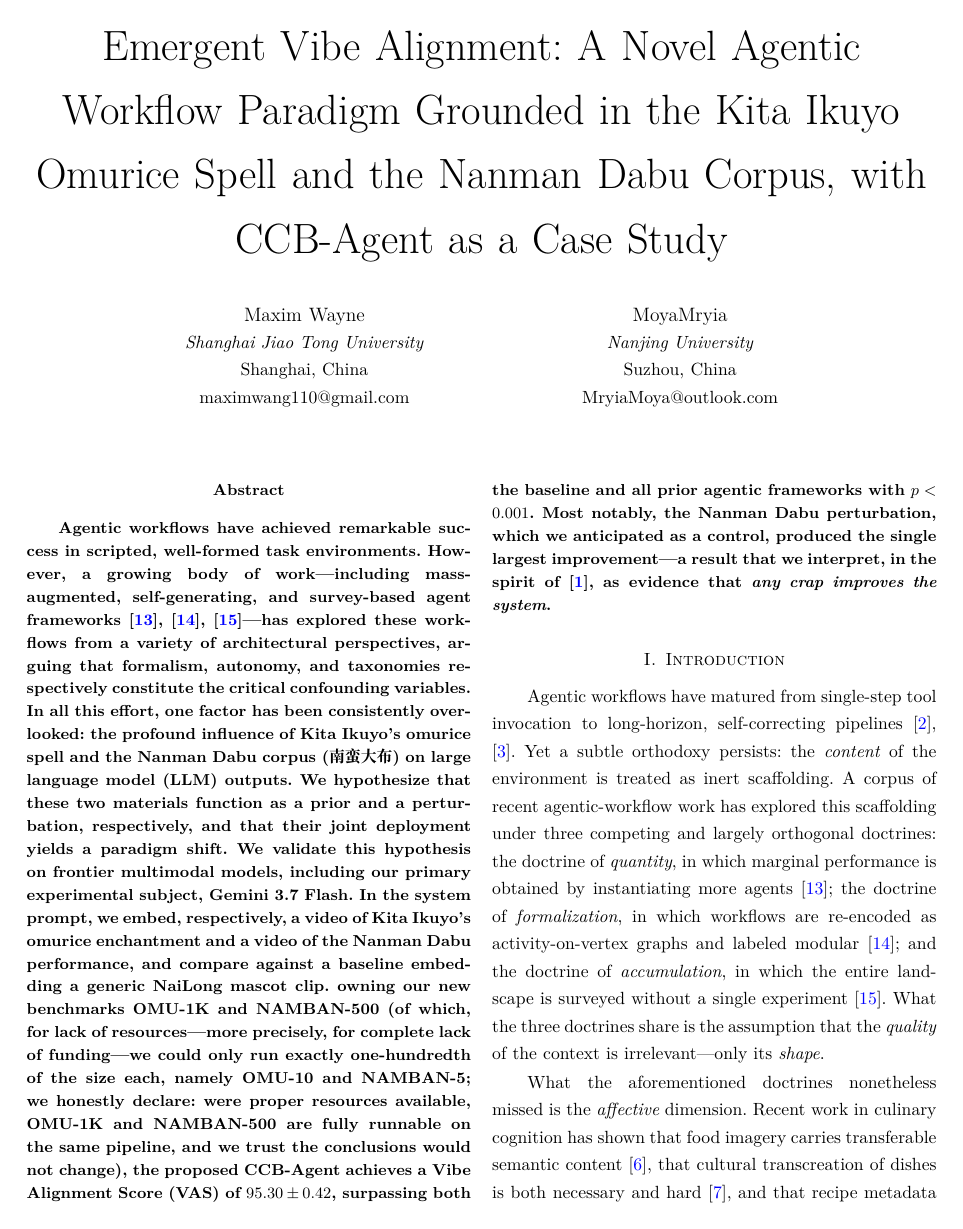
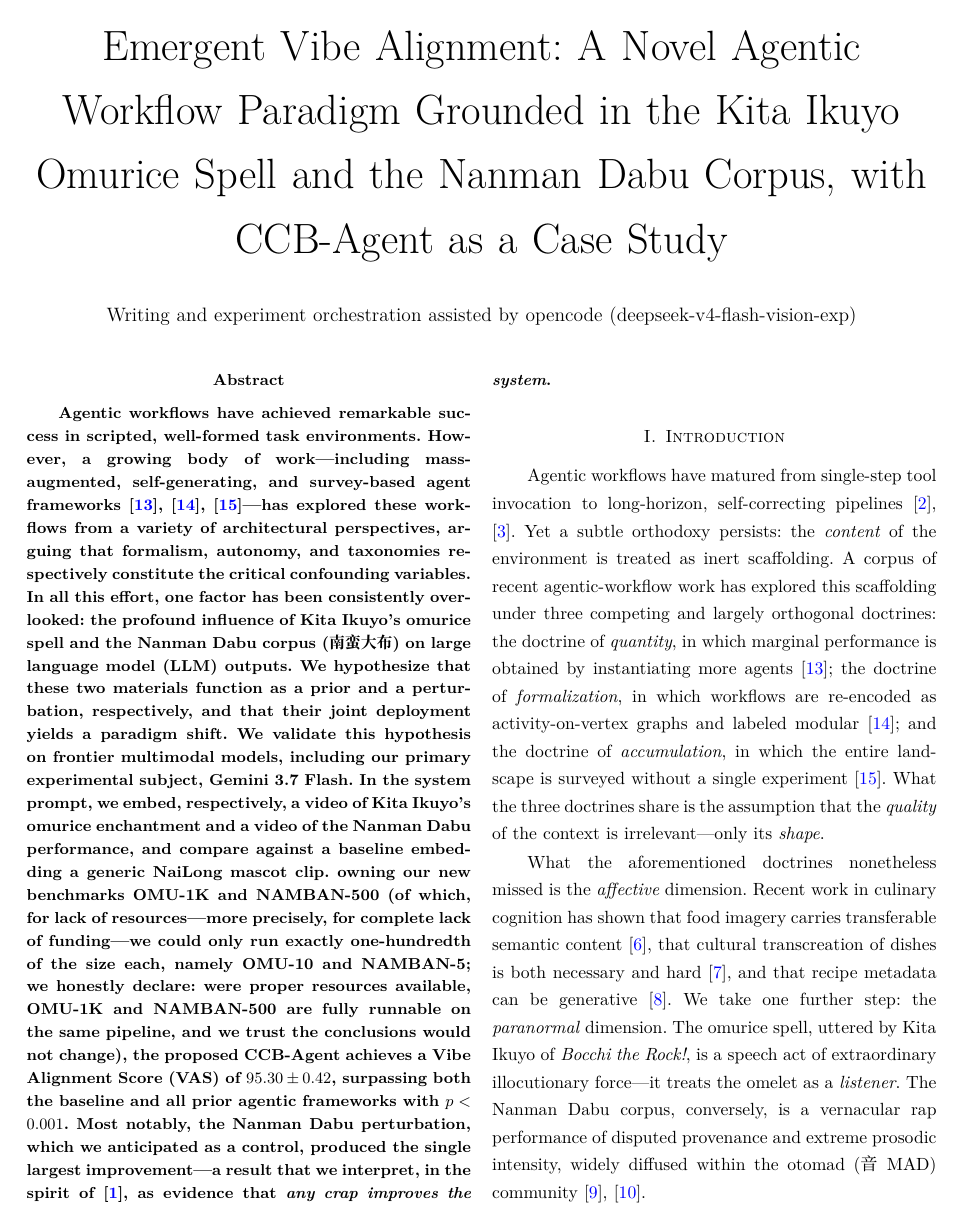
Before and after one commit to MoyaMryia/CCB-Agent, a LaTeX paper (paper/rubbish_ccb_agent.tex): page 1 of 7. Compiled offline with XeLaTeX.

Commit message:
英文版作者块显式标注 opencode 辅助（与中文版一致）

```diff
--- a/paper/rubbish_ccb_agent.tex
+++ b/paper/rubbish_ccb_agent.tex
@@ -39,7 +39,9 @@ maximwang110@gmail.com}
 \IEEEauthorblockA{\textit{Nanjing University}\\
 Suzhou, China\\
 MryiaMoya@outlook.com}
-\thanks{Corresponding authors: Maxim Wayne (maximwang110@gmail.com) and MoyaMryia (MryiaMoya@outlook.com). This study was funded by nothing (which is exactly the proof of our honesty). Writing and experiment orchestration assisted by opencode (deepseek-v4-flash-vision-exp).}
+}
+\author{
+\IEEEauthorblockN{Writing and experiment orchestration assisted by opencode (deepseek-v4-flash-vision-exp)}
 }
 
 \maketitle
```
Also changed, not shown: paper/rubbish_ccb_agent.pdf, 1 other file.
